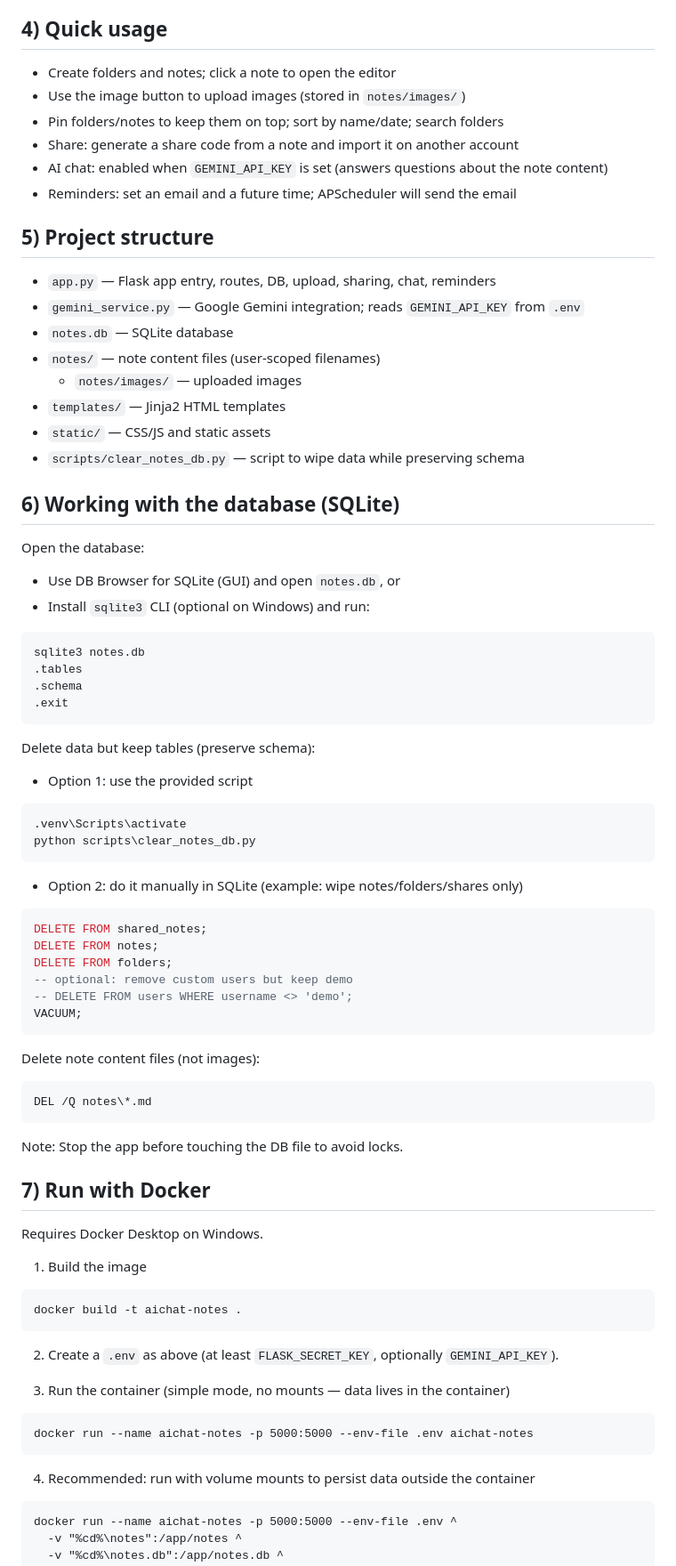
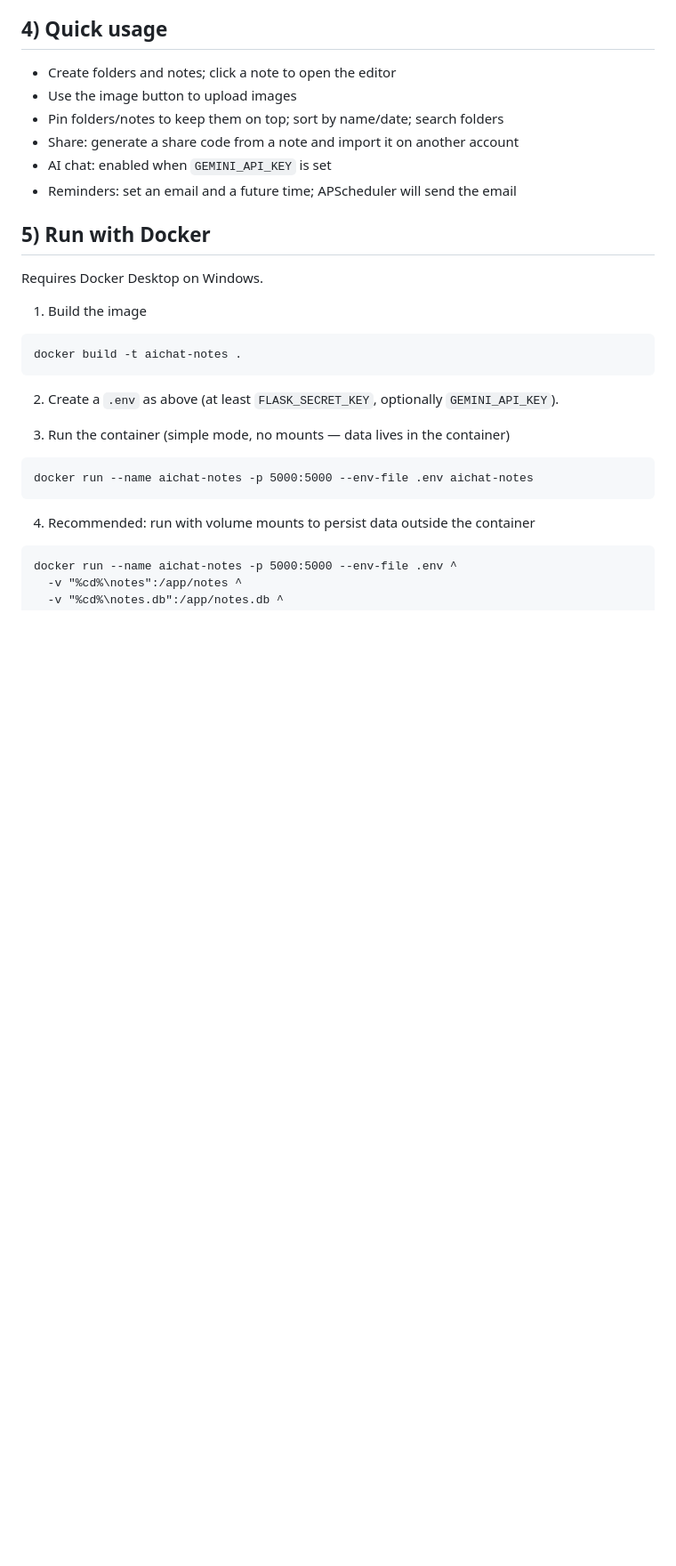
Before and after one commit to vietanh910/AIChat-Notes, a Markdown page: README.en.md, the part around the change printed below. Shown: that part at 89% size. Drawn GitHub-style; blank space fills up the shorter version.

Commit message:
Revise README for note storage and Docker usage
Updated README to reflect changes in note storage and usage instructions.

````diff
--- a/README.en.md
+++ b/README.en.md
@@ -58,58 +59,13 @@ python app.py
 
 ## 4) Quick usage
 - Create folders and notes; click a note to open the editor
-- Use the image button to upload images (stored in `notes/images/`)
+- Use the image button to upload images
 - Pin folders/notes to keep them on top; sort by name/date; search folders
 - Share: generate a share code from a note and import it on another account
-- AI chat: enabled when `GEMINI_API_KEY` is set (answers questions about the note content)
+- AI chat: enabled when `GEMINI_API_KEY` is set
 - Reminders: set an email and a future time; APScheduler will send the email
 
-## 5) Project structure
-- `app.py` — Flask app entry, routes, DB, upload, sharing, chat, reminders
-- `gemini_service.py` — Google Gemini integration; reads `GEMINI_API_KEY` from `.env`
-- `notes.db` — SQLite database
-- `notes/` — note content files (user-scoped filenames)
-  - `notes/images/` — uploaded images
-- `templates/` — Jinja2 HTML templates
-- `static/` — CSS/JS and static assets
-- `scripts/clear_notes_db.py` — script to wipe data while preserving schema
-
-## 6) Working with the database (SQLite)
-
-Open the database:
-- Use DB Browser for SQLite (GUI) and open `notes.db`, or
-- Install `sqlite3` CLI (optional on Windows) and run:
-```bat
-sqlite3 notes.db
-.tables
-.schema
-.exit
-```
-
-Delete data but keep tables (preserve schema):
-- Option 1: use the provided script
-```bat
-.venv\Scripts\activate
-python scripts\clear_notes_db.py
-```
-- Option 2: do it manually in SQLite (example: wipe notes/folders/shares only)
-```sql
-DELETE FROM shared_notes;
-DELETE FROM notes;
-DELETE FROM folders;
--- optional: remove custom users but keep demo
--- DELETE FROM users WHERE username <> 'demo';
-VACUUM;
-```
-
-Delete note content files (not images):
-```bat
-DEL /Q notes\*.md
-```
-
-Note: Stop the app before touching the DB file to avoid locks.
-
-## 7) Run with Docker
+## 5) Run with Docker
 Requires Docker Desktop on Windows.
 
 1. Build the image
````
Also changed, not shown: other parts of README.en.md (+7 -22 lines).
